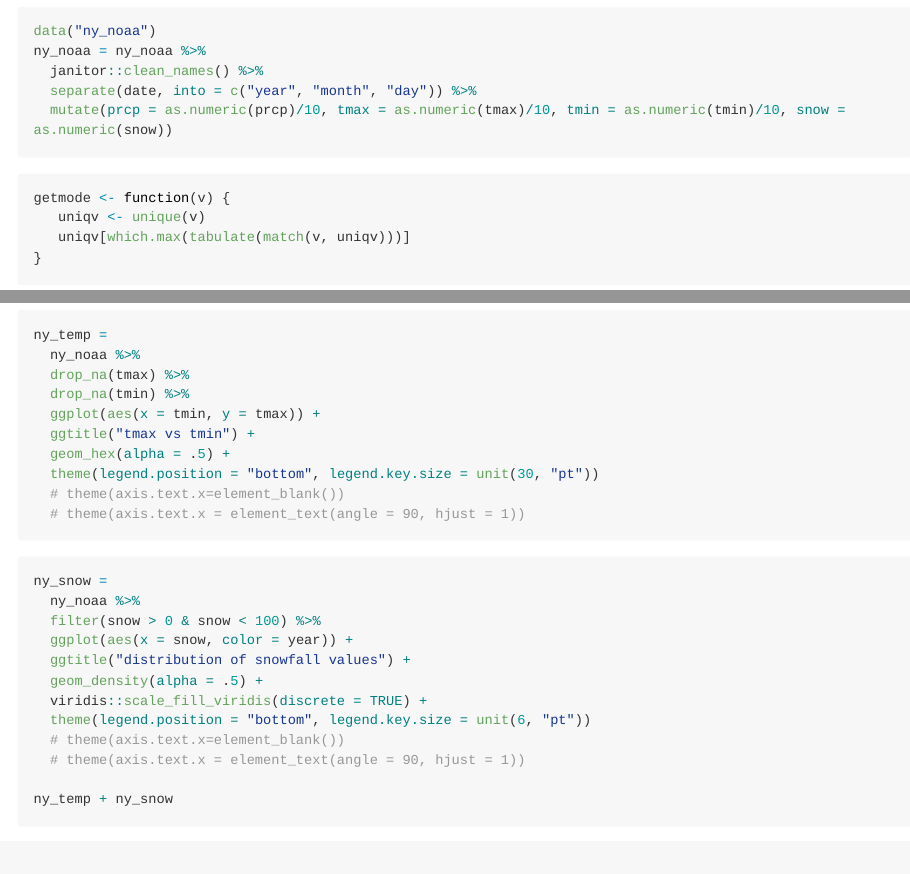
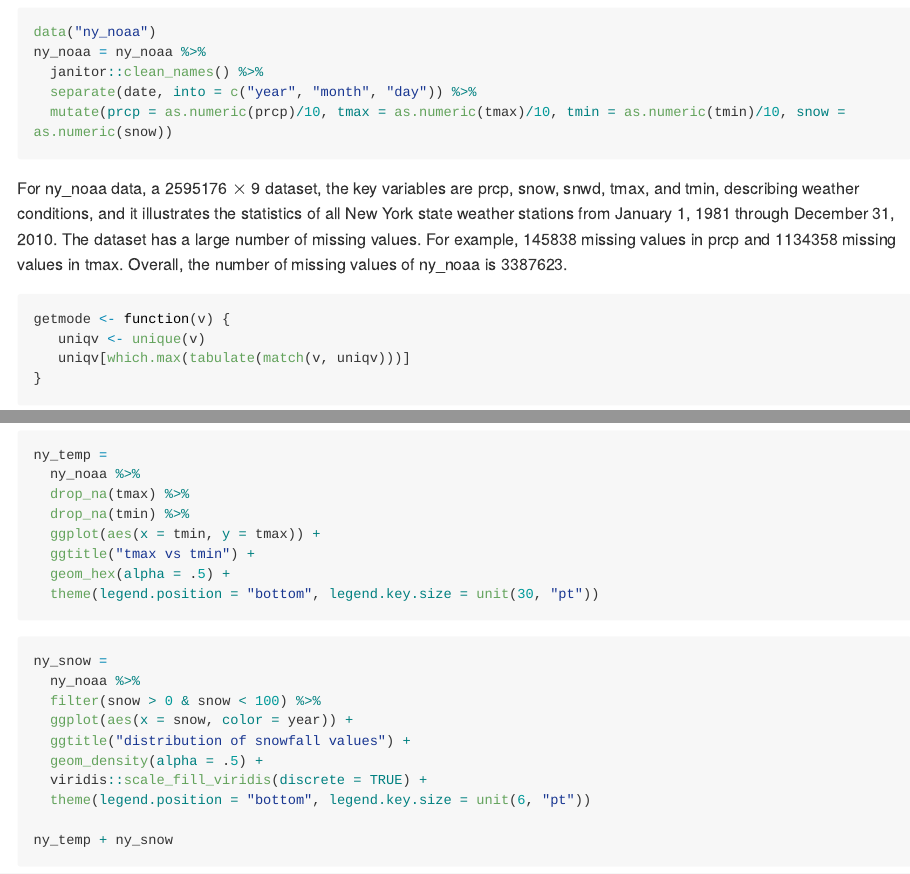
Before and after one commit to YIFEIZHAOCUIMC/p8105_hw3_yz4433, an R Markdown document (p8105_hw3_yz4433.Rmd): the page in a window 1100 px wide, from 5160 px down before the commit and from 5100 px down after it, so that both start at the same text, and a second part further down, joined at a grey line. The pictures show the output file p8105_hw3_yz4433.md that the author committed with the source, drawn offline in the style of GitHub; long lines of code are wrapped.

Commit message:
all problems correction

````diff
--- a/p8105_hw3_yz4433.Rmd
+++ b/p8105_hw3_yz4433.Rmd
@@ -124,6 +124,8 @@ ny_noaa = ny_noaa %>%
   mutate(prcp = as.numeric(prcp)/10, tmax = as.numeric(tmax)/10, tmin = as.numeric(tmin)/10, snow = as.numeric(snow))
 ```
 
+For ny_noaa data, a `r nrow(ny_noaa)` $\times$ `r ncol(ny_noaa)` dataset, the key variables are prcp, snow, snwd, tmax, and tmin, describing weather conditions, and it illustrates the statistics of all New York state weather stations from January 1, 1981 through December 31, 2010. The dataset has a large number of missing values. For example, `r sum(is.na(ny_noaa$prcp))` missing values in prcp and `r sum(is.na(ny_noaa$tmax))` missing values in tmax. Overall, the number of missing values of ny_noaa is `r sum(is.na(ny_noaa))`.
+
 ```{r}
 getmode <- function(v) {
    uniqv <- unique(v)
@@ -186,8 +188,6 @@ ny_temp =
   ggtitle("tmax vs tmin") +
   geom_hex(alpha = .5) +
   theme(legend.position = "bottom", legend.key.size = unit(30, "pt"))
-  # theme(axis.text.x=element_blank())
-  # theme(axis.text.x = element_text(angle = 90, hjust = 1))
 ```
 
 ```{r}
@@ -199,8 +199,6 @@ ny_snow =
   geom_density(alpha = .5) +
   viridis::scale_fill_viridis(discrete = TRUE) +
   theme(legend.position = "bottom", legend.key.size = unit(6, "pt"))
-  # theme(axis.text.x=element_blank())
-  # theme(axis.text.x = element_text(angle = 90, hjust = 1))
 
 ny_temp + ny_snow
 ```
````
Also changed, not shown: p8105_hw3_yz4433.md.
